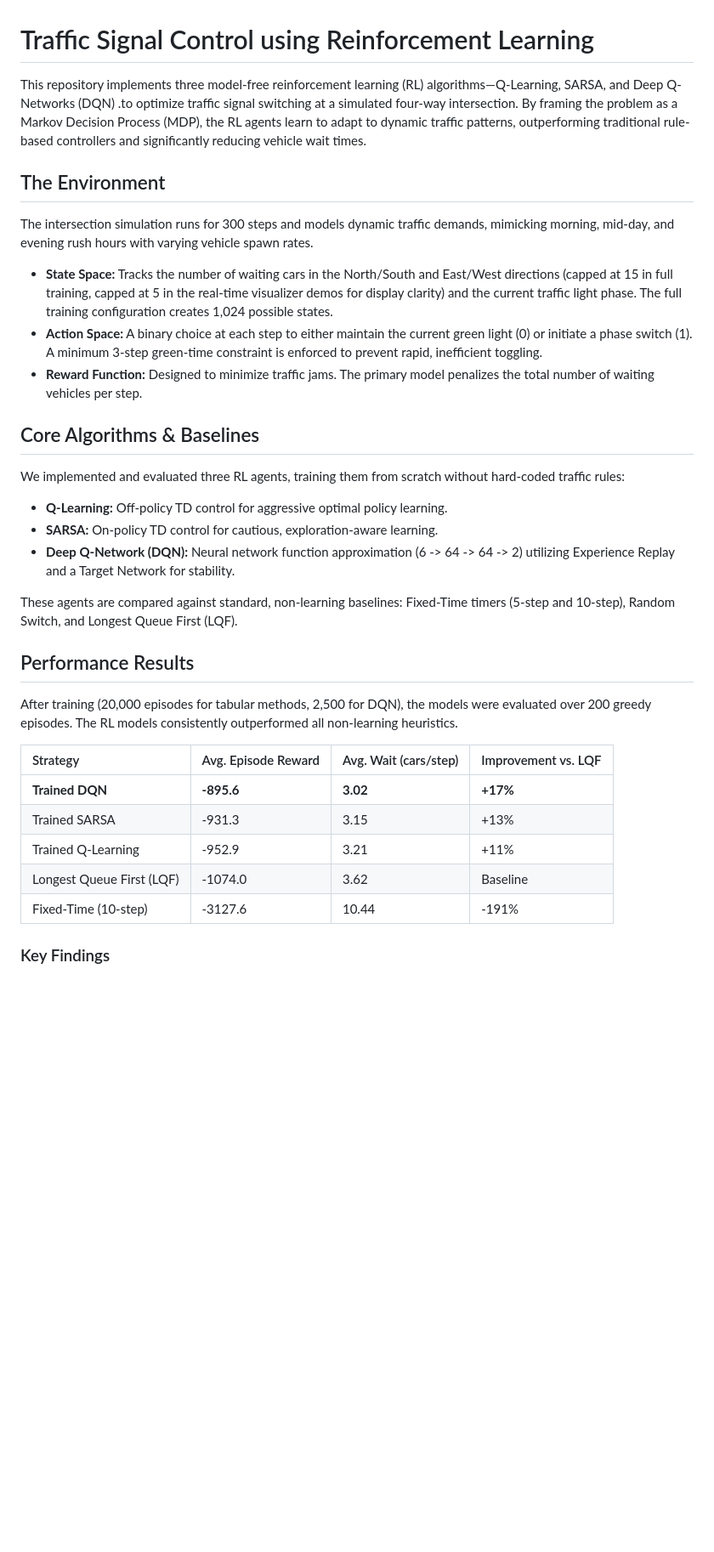
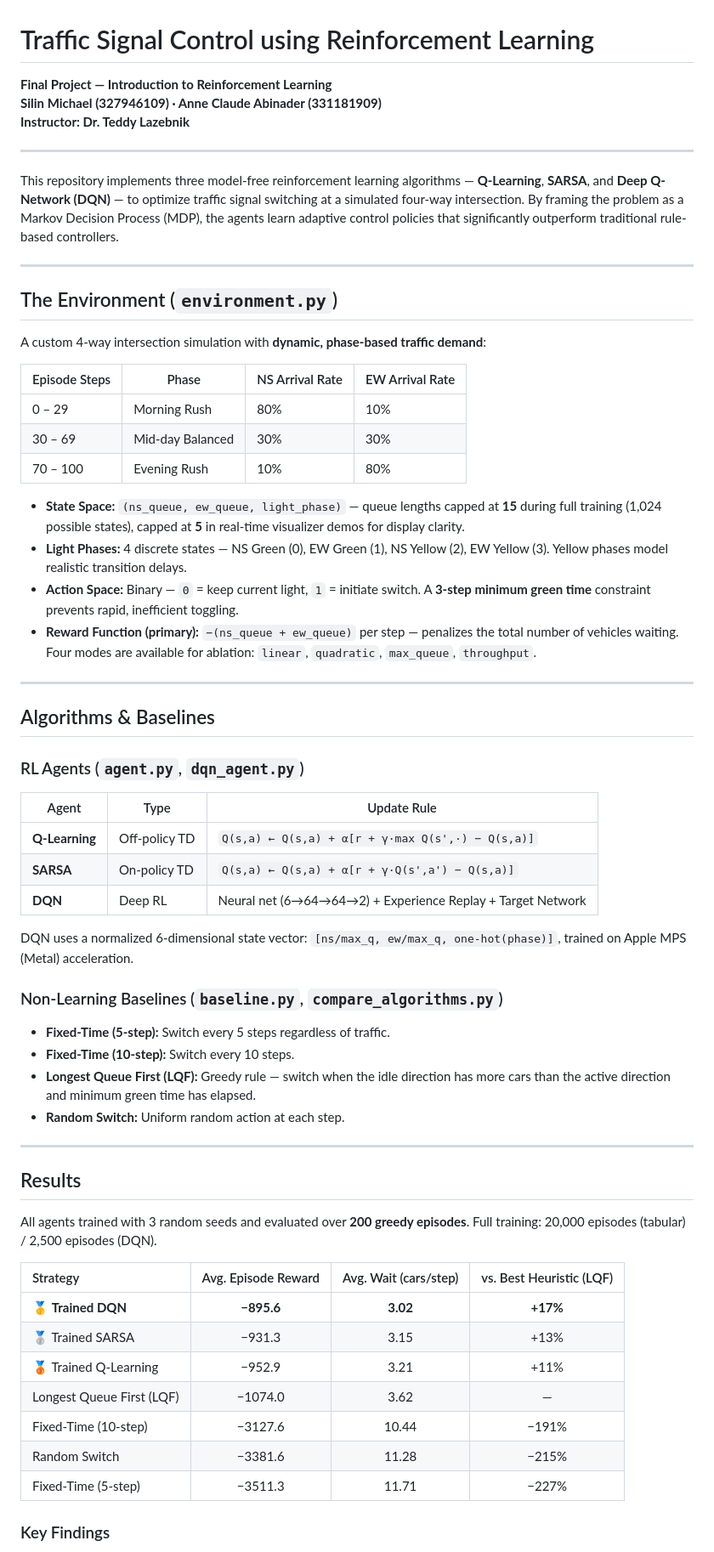
Before and after one commit to AnneClaude/Project_in_RL, a Markdown page: README.md, the part around one of its changes. Shown at 85% size. GitHub-like rendering; blank space fills up the shorter version.

```diff
--- a/README.md
+++ b/README.md
@@ -1,35 +1,65 @@
 # Traffic Signal Control using Reinforcement Learning
 
-This repository implements three model-free reinforcement learning (RL) algorithms—Q-Learning, SARSA, and Deep Q-Networks (DQN) .to optimize traffic signal switching at a simulated four-way intersection. By framing the problem as a Markov Decision Process (MDP), the RL agents learn to adapt to dynamic traffic patterns, outperforming traditional rule-based controllers and significantly reducing vehicle wait times.
+**Final Project — Introduction to Reinforcement Learning**
+**Silin Michael (327946109) · Anne Claude Abinader (331181909)**
+**Instructor: Dr. Teddy Lazebnik**
 
-## The Environment
+---
 
-The intersection simulation runs for 300 steps and models dynamic traffic demands, mimicking morning, mid-day, and evening rush hours with varying vehicle spawn rates.
+This repository implements three model-free reinforcement learning algorithms — **Q-Learning**, **SARSA**, and **Deep Q-Network (DQN)** — to optimize traffic signal switching at a simulated four-way intersection. By framing the problem as a Markov Decision Process (MDP), the agents learn adaptive control policies that significantly outperform traditional rule-based controllers.
 
-* **State Space:** Tracks the number of waiting cars in the North/South and East/West directions (capped at 15 in full training, capped at 5 in the real-time visualizer demos for display clarity) and the current traffic light phase. The full training configuration creates 1,024 possible states.
-* **Action Space:** A binary choice at each step to either maintain the current green light (0) or initiate a phase switch (1). A minimum 3-step green-time constraint is enforced to prevent rapid, inefficient toggling.
-* **Reward Function:** Designed to minimize traffic jams. The primary model penalizes the total number of waiting vehicles per step.
+---
 
-## Core Algorithms & Baselines
+## The Environment (`environment.py`)
 
-We implemented and evaluated three RL agents, training them from scratch without hard-coded traffic rules:
-* **Q-Learning:** Off-policy TD control for aggressive optimal policy learning.
-* **SARSA:** On-policy TD control for cautious, exploration-aware learning.
-* **Deep Q-Network (DQN):** Neural network function approximation (6 -> 64 -> 64 -> 2) utilizing Experience Replay and a Target Network for stability.
+A custom 4-way intersection simulation with **dynamic, phase-based traffic demand**:
 
-These agents are compared against standard, non-learning baselines: Fixed-Time timers (5-step and 10-step), Random Switch, and Longest Queue First (LQF).
+| Episode Steps | Phase | NS Arrival Rate | EW Arrival Rate |
+|---|---|---|---|
+| 0 – 29 | Morning Rush | 80% | 10% |
+| 30 – 69 | Mid-day Balanced | 30% | 30% |
+| 70 – 100 | Evening Rush | 10% | 80% |
 
-## Performance Results
+- **State Space:** `(ns_queue, ew_queue, light_phase)` — queue lengths capped at **15** during full training (1,024 possible states), capped at **5** in real-time visualizer demos for display clarity.
+- **Light Phases:** 4 discrete states — NS Green (0), EW Green (1), NS Yellow (2), EW Yellow (3). Yellow phases model realistic transition delays.
+- **Action Space:** Binary — `0` = keep current light, `1` = initiate switch. A **3-step minimum green time** constraint prevents rapid, inefficient toggling.
+- **Reward Function (primary):** `−(ns_queue + ew_queue)` per step — penalizes the total number of vehicles waiting. Four modes are available for ablation: `linear`, `quadratic`, `max_queue`, `throughput`.
 
-After training (20,000 episodes for tabular methods, 2,500 for DQN), the models were evaluated over 200 greedy episodes. The RL models consistently outperformed all non-learning heuristics.
+---
 
-| Strategy | Avg. Episode Reward | Avg. Wait (cars/step) | Improvement vs. LQF |
-| :--- | :--- | :--- | :--- |
-| **Trained DQN** | **-895.6** | **3.02** | **+17%** |
-| Trained SARSA | -931.3 | 3.15 | +13% |
-| Trained Q-Learning | -952.9 | 3.21 | +11% |
-| Longest Queue First (LQF) | -1074.0 | 3.62 | Baseline |
-| Fixed-Time (10-step) | -3127.6 | 10.44 | -191% |
+## Algorithms & Baselines
+
+### RL Agents (`agent.py`, `dqn_agent.py`)
+
+| Agent | Type | Update Rule |
+|---|---|---|
+| **Q-Learning** | Off-policy TD | `Q(s,a) ← Q(s,a) + α[r + γ·max Q(s',·) − Q(s,a)]` |
+| **SARSA** | On-policy TD | `Q(s,a) ← Q(s,a) + α[r + γ·Q(s',a') − Q(s,a)]` |
+| **DQN** | Deep RL | Neural net (6→64→64→2) + Experience Replay + Target Network |
+
+DQN uses a normalized 6-dimensional state vector: `[ns/max_q, ew/max_q, one-hot(phase)]`, trained on Apple MPS (Metal) acceleration.
+
+### Non-Learning Baselines (`baseline.py`, `compare_algorithms.py`)
+- **Fixed-Time (5-step):** Switch every 5 steps regardless of traffic.
+- **Fixed-Time (10-step):** Switch every 10 steps.
+- **Longest Queue First (LQF):** Greedy rule — switch when the idle direction has more cars than the active direction and minimum green time has elapsed.
+- **Random Switch:** Uniform random action at each step.
+
+---
+
+## Results
+
+All agents trained with 3 random seeds and evaluated over **200 greedy episodes**. Full training: 20,000 episodes (tabular) / 2,500 episodes (DQN).
+
+| Strategy | Avg. Episode Reward | Avg. Wait (cars/step) | vs. Best Heuristic (LQF) |
+|:---|:---:|:---:|:---:|
+| 🥇 **Trained DQN** | **−895.6** | **3.02** | **+17%** |
+| 🥈 Trained SARSA | −931.3 | 3.15 | +13% |
+| 🥉 Trained Q-Learning | −952.9 | 3.21 | +11% |
+| Longest Queue First (LQF) | −1074.0 | 3.62 | — |
+| Fixed-Time (10-step) | −3127.6 | 10.44 | −191% |
+| Random Switch | −3381.6 | 11.28 | −215% |
+| Fixed-Time (5-step) | −3511.3 | 11.71 | −227% |
 
 ### Key Findings
 
```
Also changed, not shown: other parts of README.md (+87 -24 lines).
